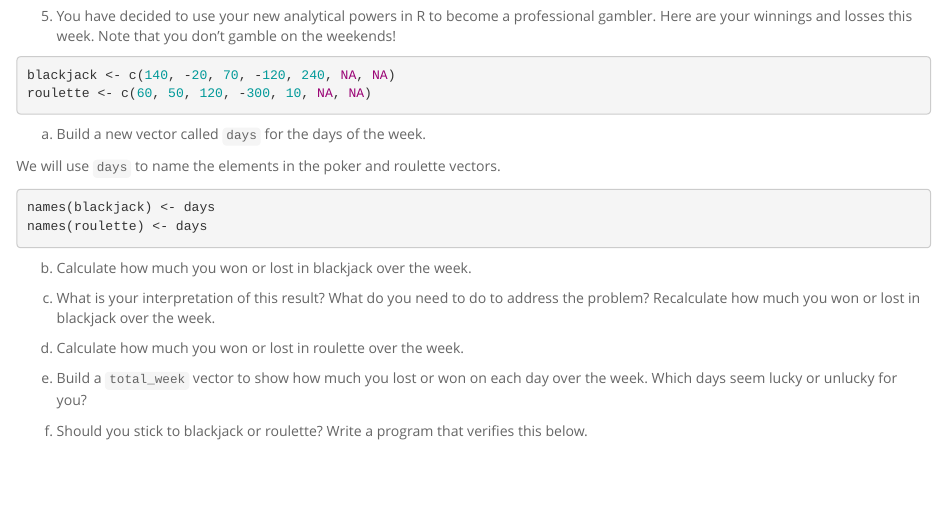
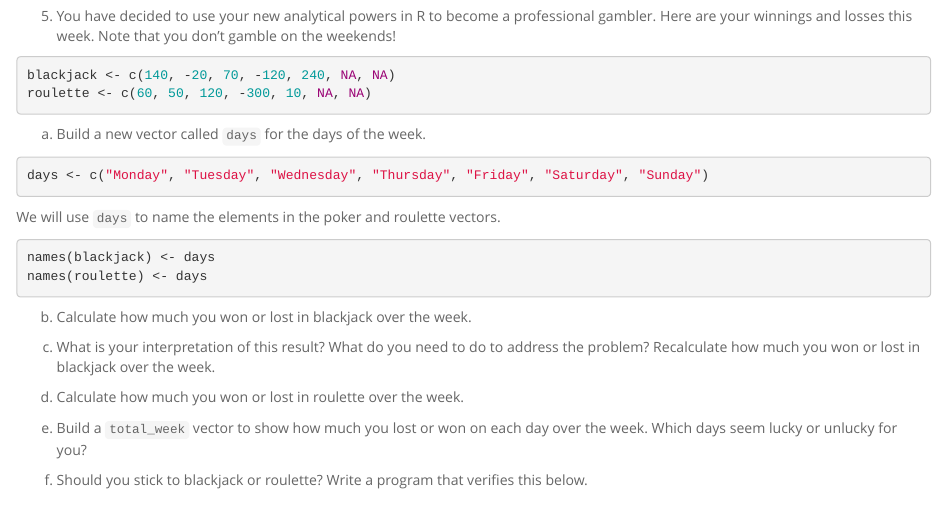
Before and after one commit to matthirten13/BIS15W2020_mkramer, an R Markdown document (lab1_hw.Rmd): the page in a window 1100 px wide, from 790 px down. Rendered offline with R 4.5, knitr and Pandoc, with nearby package versions.

Commit message:
Update lab1_hw.Rmd

````diff
--- a/lab1_hw.Rmd
+++ b/lab1_hw.Rmd
@@ -40,6 +40,9 @@ roulette <- c(60, 50, 120, -300, 10, NA, NA)
 ```
 
 a. Build a new vector called `days` for the days of the week.
+```{r}
+days <- c("Monday", "Tuesday", "Wednesday", "Thursday", "Friday", "Saturday", "Sunday")
+```
 
 
 We will use `days` to name the elements in the poker and roulette vectors.
````
